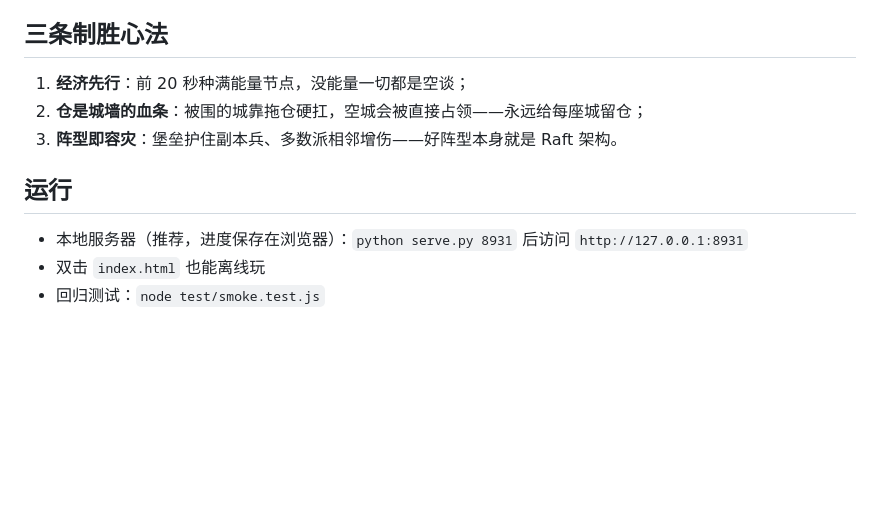
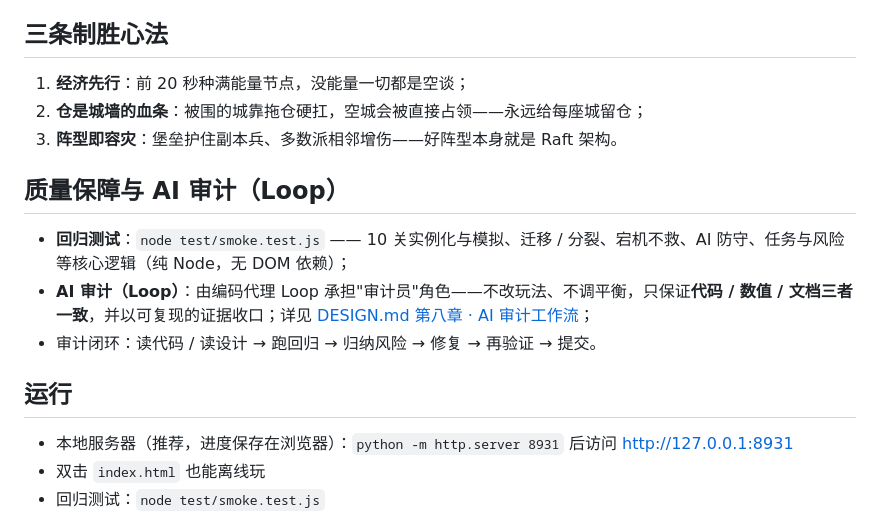
Before and after one commit to loganwo/tidb-fantasy, a Markdown page: README.md, the part around the change. GitHub-like rendering; blank space fills up the shorter version.

Commit message:
docs: DESIGN 增加 Loop 审计工作流章节，README 补充审计说明并修正运行命令

```diff
--- a/README.md
+++ b/README.md
@@ -56,9 +56,15 @@
 2. **仓是城墙的血条**：被围的城靠拖仓硬扛，空城会被直接占领——永远给每座城留仓；
 3. **阵型即容灾**：堡垒护住副本兵、多数派相邻增伤——好阵型本身就是 Raft 架构。
 
+## 质量保障与 AI 审计（Loop）
+
+- **回归测试**：`node test/smoke.test.js` —— 10 关实例化与模拟、迁移 / 分裂、宕机不救、AI 防守、任务与风险等核心逻辑（纯 Node，无 DOM 依赖）；
+- **AI 审计（Loop）**：由编码代理 Loop 承担"审计员"角色——不改玩法、不调平衡，只保证**代码 / 数值 / 文档三者一致**，并以可复现的证据收口；详见 [DESIGN.md 第八章 · AI 审计工作流](DESIGN.md)；
+- 审计闭环：读代码 / 读设计 → 跑回归 → 归纳风险 → 修复 → 再验证 → 提交。
+
 ## 运行
 
-- 本地服务器（推荐，进度保存在浏览器）：`python serve.py 8931` 后访问 `http://127.0.0.1:8931`
+- 本地服务器（推荐，进度保存在浏览器）：`python -m http.server 8931` 后访问 <http://127.0.0.1:8931>
 - 双击 `index.html` 也能离线玩
 - 回归测试：`node test/smoke.test.js`
 
```
Also changed, not shown: DESIGN.md (+36 -0 lines).
